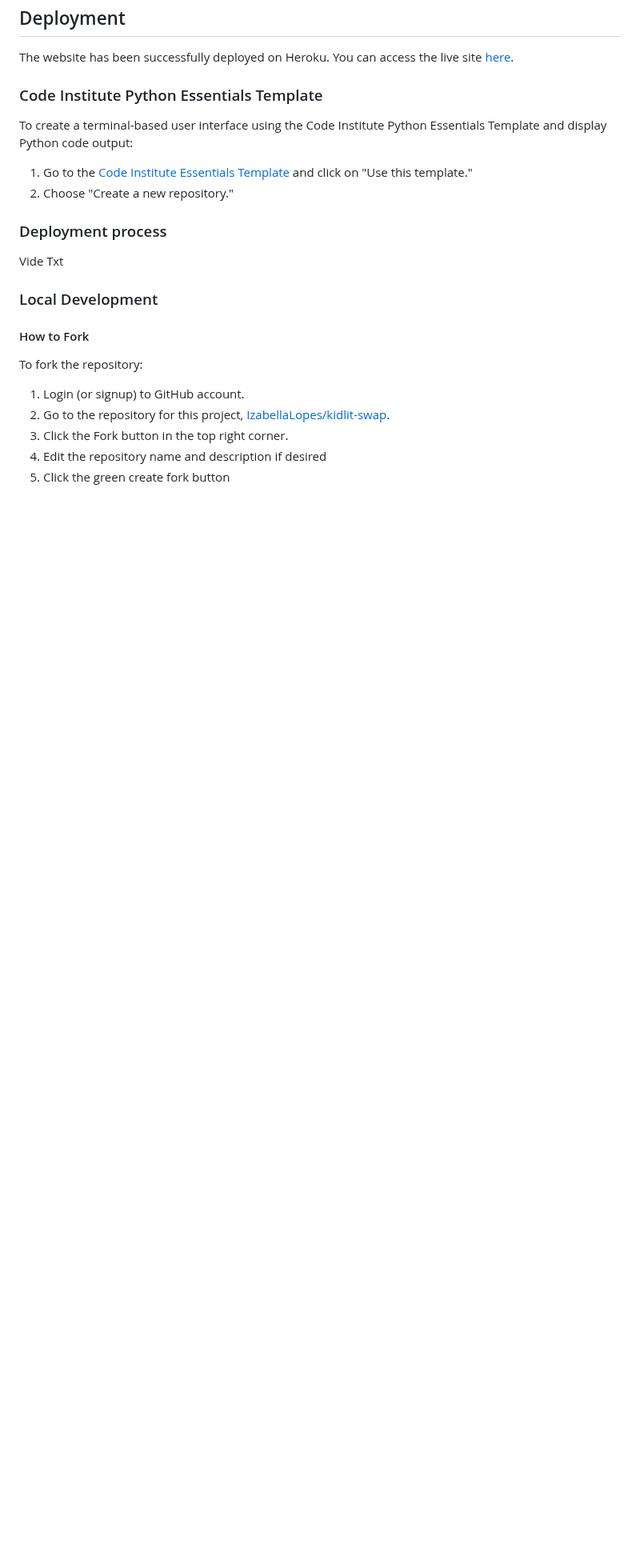
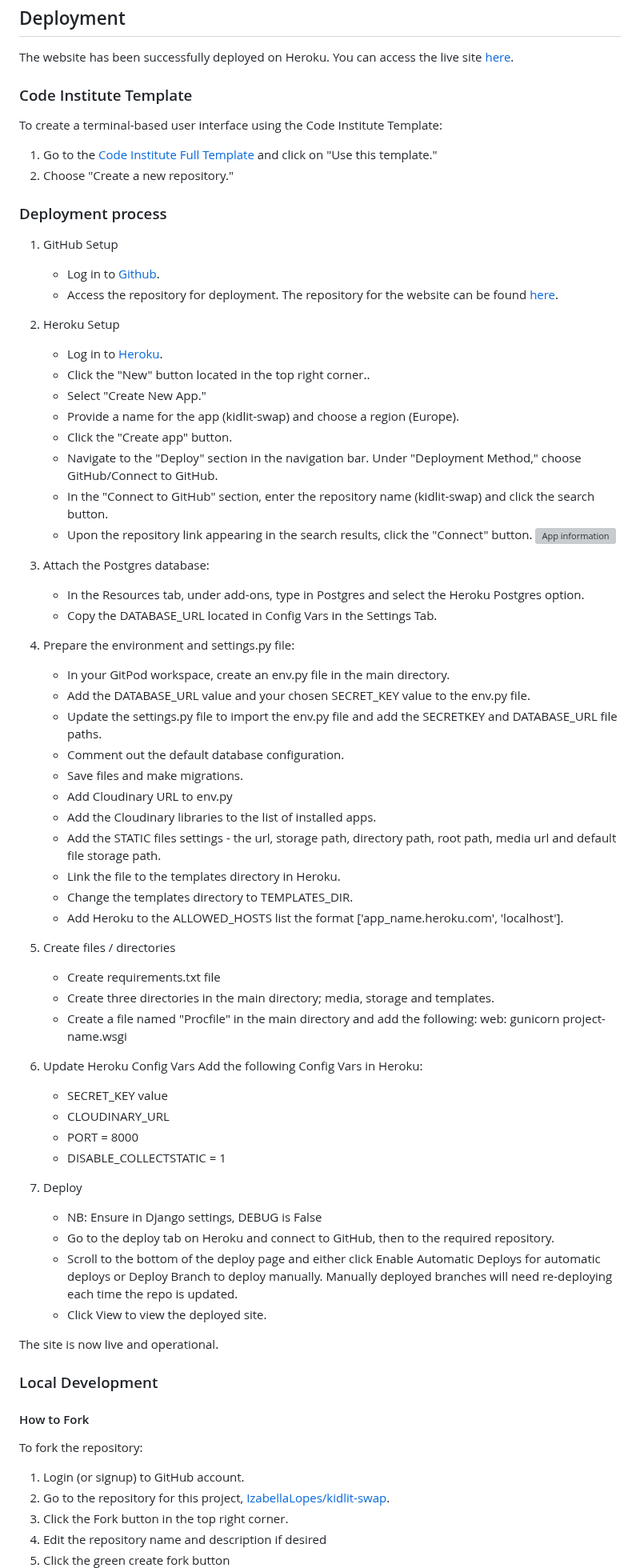
Before and after one commit to IzabellaLopes/kidlit-swap, a Markdown page: README.md, the part around one of its changes. Shown at 80% size. Rendered like a GitHub page; blank space fills up the shorter version; grey boxes are pictures that could not be loaded.

Commit message:
Add Deployment to Readme file

```diff
--- a/README.md
+++ b/README.md
@@ -651,16 +651,66 @@ Please refer to [TESTING.md](TESTING.md) file for a comprehensive overview of al
 
 The website has been successfully deployed on Heroku. You can access the live site [here](https://kidlit-swap-96ca222a1195.herokuapp.com/).
 
-### Code Institute Python Essentials Template
+### Code Institute Template
 
-To create a terminal-based user interface using the Code Institute Python Essentials Template and display Python code output:
+To create a terminal-based user interface using the Code Institute Template:
 
-1. Go to the [Code Institute Essentials Template](https://github.com/Code-Institute-Org/python-essentials-template) and click on "Use this template."
+1. Go to the [Code Institute Full Template](https://github.com/Code-Institute-Org/ci-full-template) and click on "Use this template."
 2. Choose "Create a new repository."
 
 ### Deployment process
 
-Vide Txt
+1. GitHub Setup
+   - Log in to [Github](https://github.com/).
+   - Access the repository for deployment. The repository for the website can be found [here](https://github.com/IzabellaLopes/kidlit-swap).
+
+2. Heroku Setup
+   - Log in to [Heroku](https://www.heroku.com/).
+   - Click the "New" button located in the top right corner..
+   - Select "Create New App."
+   - Provide a name for the app (kidlit-swap) and choose a region (Europe).
+   - Click the "Create app" button.
+   - Navigate to the "Deploy" section in the navigation bar. Under "Deployment Method," choose GitHub/Connect to GitHub.
+   - In the "Connect to GitHub" section, enter the repository name (kidlit-swap) and click the search button.
+   - Upon the repository link appearing in the search results, click the "Connect" button.
+    ![App information](documentation/app-information.png)
+
+3. Attach the Postgres database:
+   - In the Resources tab, under add-ons, type in Postgres and select the Heroku Postgres option.
+   - Copy the DATABASE_URL located in Config Vars in the Settings Tab.
+
+4. Prepare the environment and settings.py file:
+   - In your GitPod workspace, create an env.py file in the main directory.
+   - Add the DATABASE_URL value and your chosen SECRET_KEY value to the env.py file.
+   - Update the settings.py file to import the env.py file and add the SECRETKEY and DATABASE_URL file paths.
+   - Comment out the default database configuration.
+   - Save files and make migrations.
+   - Add Cloudinary URL to env.py
+   - Add the Cloudinary libraries to the list of installed apps.
+   - Add the STATIC files settings - the url, storage path, directory path, root path, media url and default file storage path.
+   - Link the file to the templates directory in Heroku.
+   - Change the templates directory to TEMPLATES_DIR.
+   - Add Heroku to the ALLOWED_HOSTS list the format ['app_name.heroku.com', 'localhost'].
+
+5. Create files / directories
+   - Create requirements.txt file
+   - Create three directories in the main directory; media, storage and templates.
+   - Create a file named "Procfile" in the main directory and add the following: web: gunicorn project-name.wsgi
+
+6. Update Heroku Config Vars
+Add the following Config Vars in Heroku:
+   - SECRET_KEY value
+   - CLOUDINARY_URL
+   - PORT = 8000
+   - DISABLE_COLLECTSTATIC = 1
+
+7. Deploy
+   - NB: Ensure in Django settings, DEBUG is False
+   - Go to the deploy tab on Heroku and connect to GitHub, then to the required repository.
+   - Scroll to the bottom of the deploy page and either click Enable Automatic Deploys for automatic deploys or Deploy Branch to deploy manually. Manually deployed branches will need re-deploying each time the repo is updated.
+   - Click View to view the deployed site.
+
+The site is now live and operational.
 
 
 ### Local Development
```
Also changed, not shown: other parts of README.md (+1 -1 lines).
